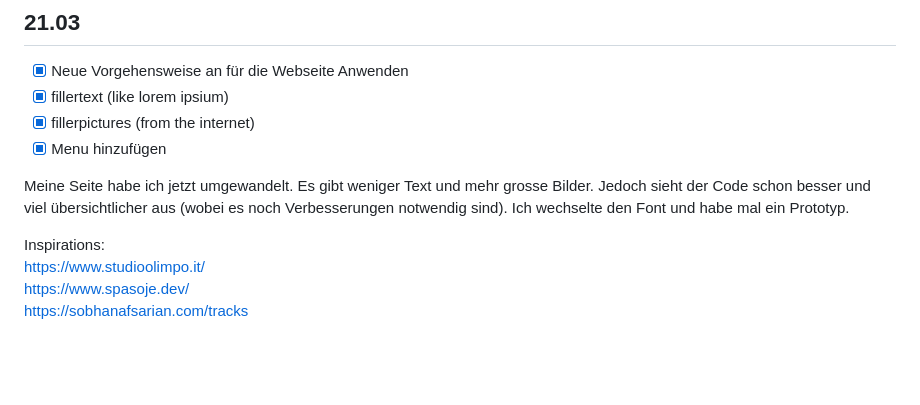
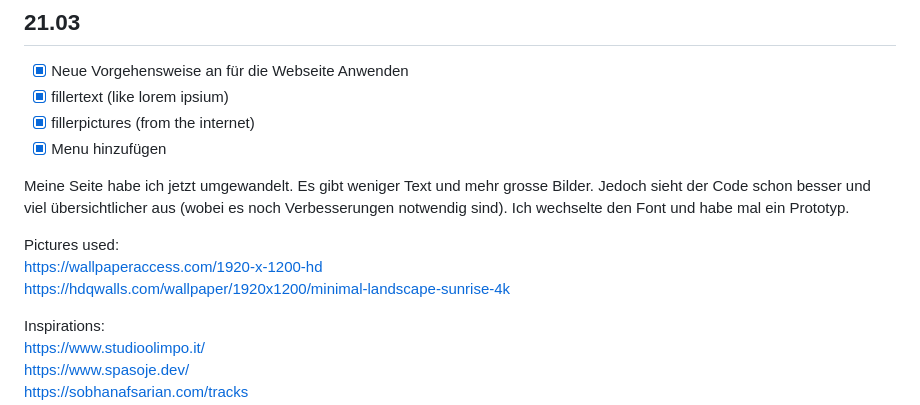
Before and after one commit to RobinTea/Lernperiode-9, a Markdown page: README.md, the part around the change. Drawn GitHub-style; blank space fills up the shorter version.

```diff
--- a/README.md
+++ b/README.md
@@ -56,6 +56,10 @@ Die von Herr Brouwer (https://www.dylanbrouwer.design/)
 
 Meine Seite habe ich jetzt umgewandelt. Es gibt weniger Text und mehr grosse Bilder. Jedoch sieht der Code schon besser und viel übersichtlicher aus (wobei es noch Verbesserungen notwendig sind). Ich wechselte den Font und habe mal ein Prototyp.
 
+Pictures used: <br>
+https://wallpaperaccess.com/1920-x-1200-hd <br>
+https://hdqwalls.com/wallpaper/1920x1200/minimal-landscape-sunrise-4k <br>
+
 Inspirations: <br>
 https://www.studioolimpo.it/ <br>
 https://www.spasoje.dev/ <br>
```
